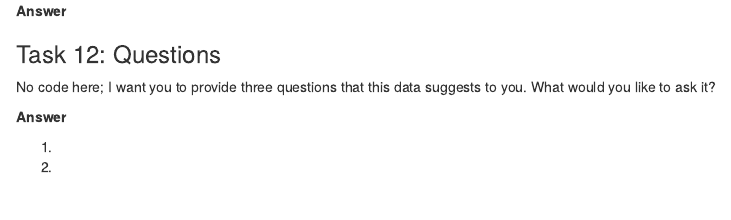
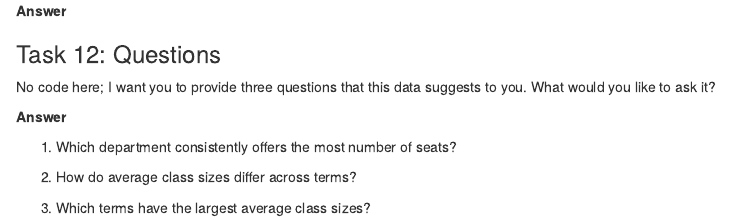
Before and after one commit to MehediMarof/JOUR-472-772-AssignmentsMarof, an R Markdown document (pre_labs/pre_lab_01/pre_lab_01.rmd): the page in a window 1100 px wide, from 4800 px down. Rendered offline with R 4.5, knitr and Pandoc, with nearby package versions; some code elsewhere in the file could not run offline.

Commit message:
Update pre_lab_01.rmd

```diff
--- a/pre_labs/pre_lab_01/pre_lab_01.rmd
+++ b/pre_labs/pre_lab_01/pre_lab_01.rmd
@@ -240,8 +240,8 @@ No code here; I want you to provide three questions that this data suggests to y
 
 **Answer**
 
-1.
+1.  Which department consistently offers the most number of seats?
 
-2.
+2.  How do average class sizes differ across terms?
 
-3.
+3.  Which terms have the largest average class sizes?
```
